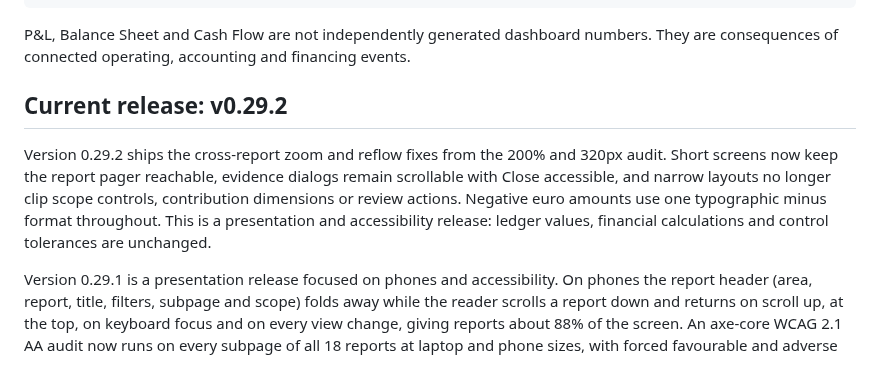
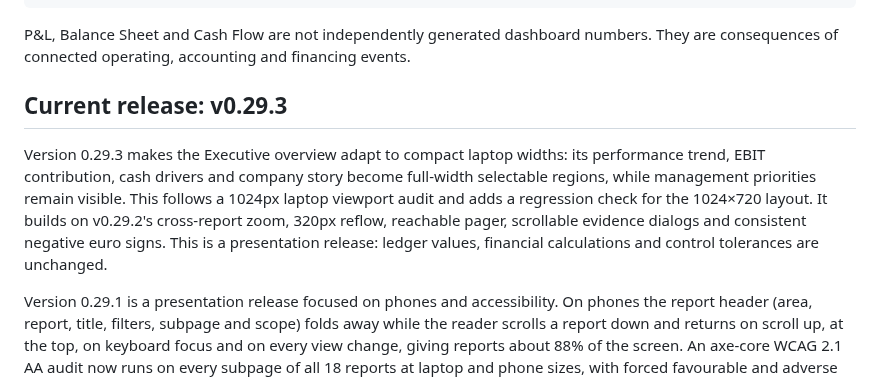
Before and after one commit to raul-s-c/enterprise-finance-command-center, a Markdown page: README.md, the part around the change. Drawn GitHub-style.

Commit message:
docs: describe responsive executive overview release

```diff
--- a/README.md
+++ b/README.md
@@ -59,9 +59,9 @@ CFO analytics
 
 P&L, Balance Sheet and Cash Flow are not independently generated dashboard numbers. They are consequences of connected operating, accounting and financing events.
 
-## Current release: v0.29.2
+## Current release: v0.29.3
 
-Version 0.29.2 ships the cross-report zoom and reflow fixes from the 200% and 320px audit. Short screens now keep the report pager reachable, evidence dialogs remain scrollable with Close accessible, and narrow layouts no longer clip scope controls, contribution dimensions or review actions. Negative euro amounts use one typographic minus format throughout. This is a presentation and accessibility release: ledger values, financial calculations and control tolerances are unchanged.
+Version 0.29.3 makes the Executive overview adapt to compact laptop widths: its performance trend, EBIT contribution, cash drivers and company story become full-width selectable regions, while management priorities remain visible. This follows a 1024px laptop viewport audit and adds a regression check for the 1024×720 layout. It builds on v0.29.2's cross-report zoom, 320px reflow, reachable pager, scrollable evidence dialogs and consistent negative euro signs. This is a presentation release: ledger values, financial calculations and control tolerances are unchanged.
 
 Version 0.29.1 is a presentation release focused on phones and accessibility. On phones the report header (area, report, title, filters, subpage and scope) folds away while the reader scrolls a report down and returns on scroll up, at the top, on keyboard focus and on every view change, giving reports about 88% of the screen. An axe-core WCAG 2.1 AA audit now runs on every subpage of all 18 reports at laptop and phone sizes, with forced favourable and adverse tone variants so the result does not depend on the month's data; it found and fixed insufficient contrast, review badges, a nested-interactive chart and a missing search focus ring, and adds a visible mark wherever colour signalled favourable or adverse without a sign. The shared favourable green is darkened to meet AA on white, and cockpit header actions wrap instead of running off-screen on phones. Ledger values, statements and controls are unchanged.
 
```
